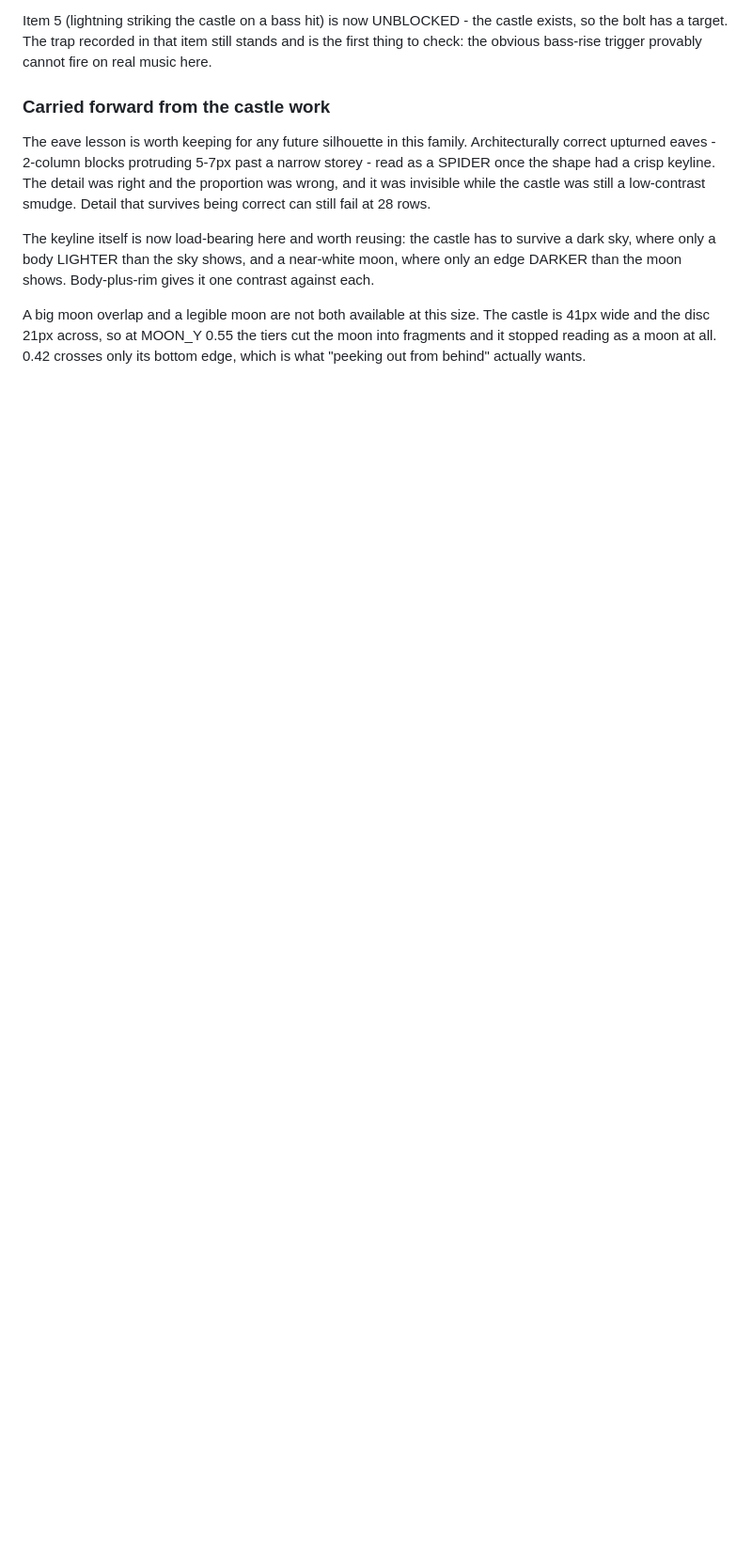
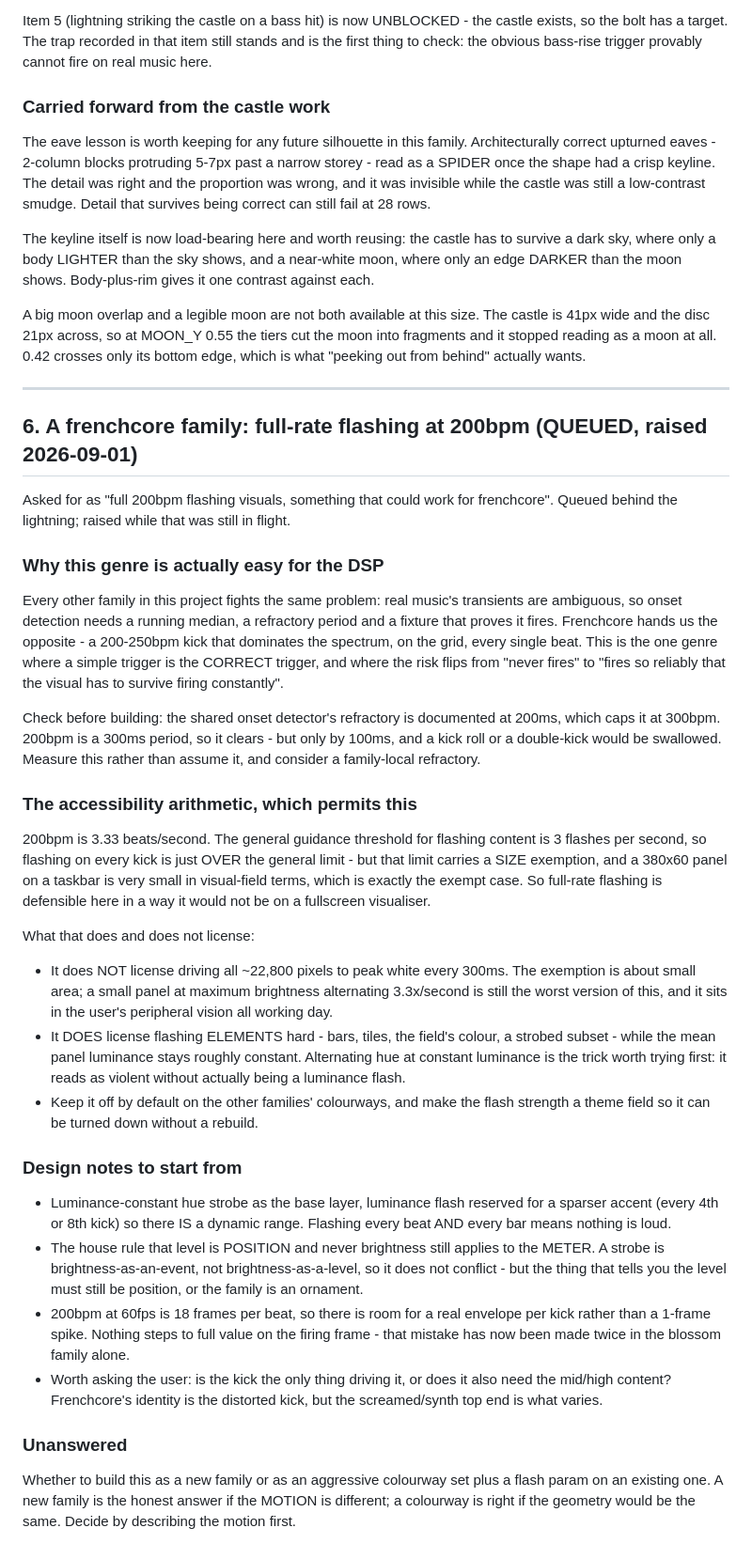
Before and after one commit to cwissett-hub/taskbar-eq, a Markdown page: docs/theme-backlog.md, the part around the change. Shown at 94% size. Drawn GitHub-style; blank space fills up the shorter version.

Commit message:
docs: queue a frenchcore family, with the flashing arithmetic that permits it
Asked for as full 200bpm flashing visuals for frenchcore. Logged now, while the lightning work is still
in flight, so the reasoning survives.

Records why this genre is the easy case for the DSP - a dominant on-grid kick at 200-250bpm means the risk
flips from the usual 'trigger never fires' to 'trigger always fires, so the visual must survive that' -
and flags that the shared onset refractory of 200ms clears a 300ms beat period by only 100ms, so a kick
roll would be swallowed. Measure, do not assume.

Also records the accessibility arithmetic, which permits the idea rather than blocking it: 200bpm is 3.33
flashes/second against a general 3/second threshold, but that threshold has a size exemption and a 380x60
taskbar strip is exactly the exempt case. What it licenses is flashing ELEMENTS hard at roughly constant
mean luminance - a hue strobe rather than a luminance strobe - not driving 22,800 pixels to peak white
every 300ms in someone's peripheral vision all day.

Co-Authored-By: Claude Opus 5 (1M context) <noreply@anthropic.com>

```diff
--- a/docs/theme-backlog.md
+++ b/docs/theme-backlog.md
@@ -287,3 +287,58 @@ shows. Body-plus-rim gives it one contrast against each.
 A big moon overlap and a legible moon are not both available at this size. The castle is 41px wide and the
 disc 21px across, so at MOON_Y 0.55 the tiers cut the moon into fragments and it stopped reading as a moon
 at all. 0.42 crosses only its bottom edge, which is what "peeking out from behind" actually wants.
+
+---
+
+## 6. A frenchcore family: full-rate flashing at 200bpm (QUEUED, raised 2026-09-01)
+
+Asked for as "full 200bpm flashing visuals, something that could work for frenchcore". Queued behind the
+lightning; raised while that was still in flight.
+
+### Why this genre is actually easy for the DSP
+
+Every other family in this project fights the same problem: real music's transients are ambiguous, so
+onset detection needs a running median, a refractory period and a fixture that proves it fires. Frenchcore
+hands us the opposite - a 200-250bpm kick that dominates the spectrum, on the grid, every single beat.
+This is the one genre where a simple trigger is the CORRECT trigger, and where the risk flips from "never
+fires" to "fires so reliably that the visual has to survive firing constantly".
+
+Check before building: the shared onset detector's refractory is documented at 200ms, which caps it at
+300bpm. 200bpm is a 300ms period, so it clears - but only by 100ms, and a kick roll or a double-kick would
+be swallowed. Measure this rather than assume it, and consider a family-local refractory.
+
+### The accessibility arithmetic, which permits this
+
+200bpm is 3.33 beats/second. The general guidance threshold for flashing content is 3 flashes per second,
+so flashing on every kick is just OVER the general limit - but that limit carries a SIZE exemption, and a
+380x60 panel on a taskbar is very small in visual-field terms, which is exactly the exempt case. So
+full-rate flashing is defensible here in a way it would not be on a fullscreen visualiser.
+
+What that does and does not license:
+  - It does NOT license driving all ~22,800 pixels to peak white every 300ms. The exemption is about
+    small area; a small panel at maximum brightness alternating 3.3x/second is still the worst version of
+    this, and it sits in the user's peripheral vision all working day.
+  - It DOES license flashing ELEMENTS hard - bars, tiles, the field's colour, a strobed subset - while the
+    mean panel luminance stays roughly constant. Alternating hue at constant luminance is the trick worth
+    trying first: it reads as violent without actually being a luminance flash.
+  - Keep it off by default on the other families' colourways, and make the flash strength a theme field so
+    it can be turned down without a rebuild.
+
+### Design notes to start from
+
+  - Luminance-constant hue strobe as the base layer, luminance flash reserved for a sparser accent (every
+    4th or 8th kick) so there IS a dynamic range. Flashing every beat AND every bar means nothing is loud.
+  - The house rule that level is POSITION and never brightness still applies to the METER. A strobe is
+    brightness-as-an-event, not brightness-as-a-level, so it does not conflict - but the thing that tells
+    you the level must still be position, or the family is an ornament.
+  - 200bpm at 60fps is 18 frames per beat, so there is room for a real envelope per kick rather than a
+    1-frame spike. Nothing steps to full value on the firing frame - that mistake has now been made twice
+    in the blossom family alone.
+  - Worth asking the user: is the kick the only thing driving it, or does it also need the mid/high
+    content? Frenchcore's identity is the distorted kick, but the screamed/synth top end is what varies.
+
+### Unanswered
+
+Whether to build this as a new family or as an aggressive colourway set plus a flash param on an existing
+one. A new family is the honest answer if the MOTION is different; a colourway is right if the geometry
+would be the same. Decide by describing the motion first.
```
